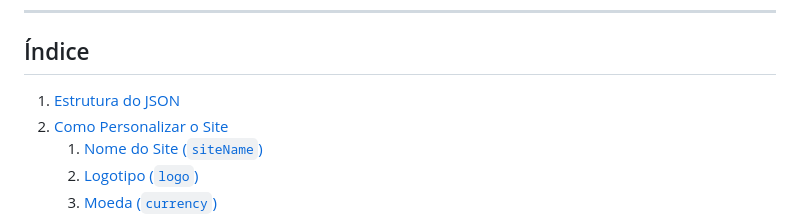
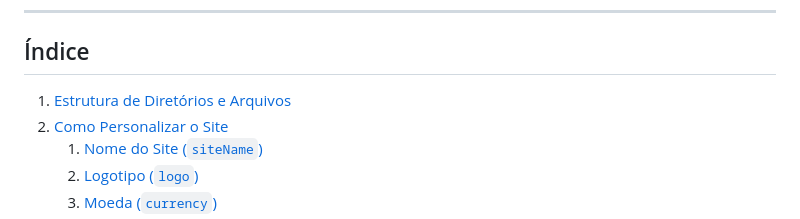
Before and after one commit to DiocelioJunior/LOJA, a Markdown page: README.md, the part around the change. GitHub-like rendering.

```diff
--- a/README.md
+++ b/README.md
@@ -16,7 +16,7 @@ Além disso, a estrutura bem definida dos arquivos e pastas garante que o projet
 
 ## Índice
 
-1. [Estrutura do JSON](#estrutura-do-json)
+1. [Estrutura de Diretórios e Arquivos](#Estrutura-de-Diretórios-e-Arquivos)
 2. [Como Personalizar o Site](#como-personalizar-o-site)
     1. [Nome do Site (`siteName`)](#nome-do-site-sitename)
     2. [Logotipo (`logo`)](#logotipo-logo)
```
